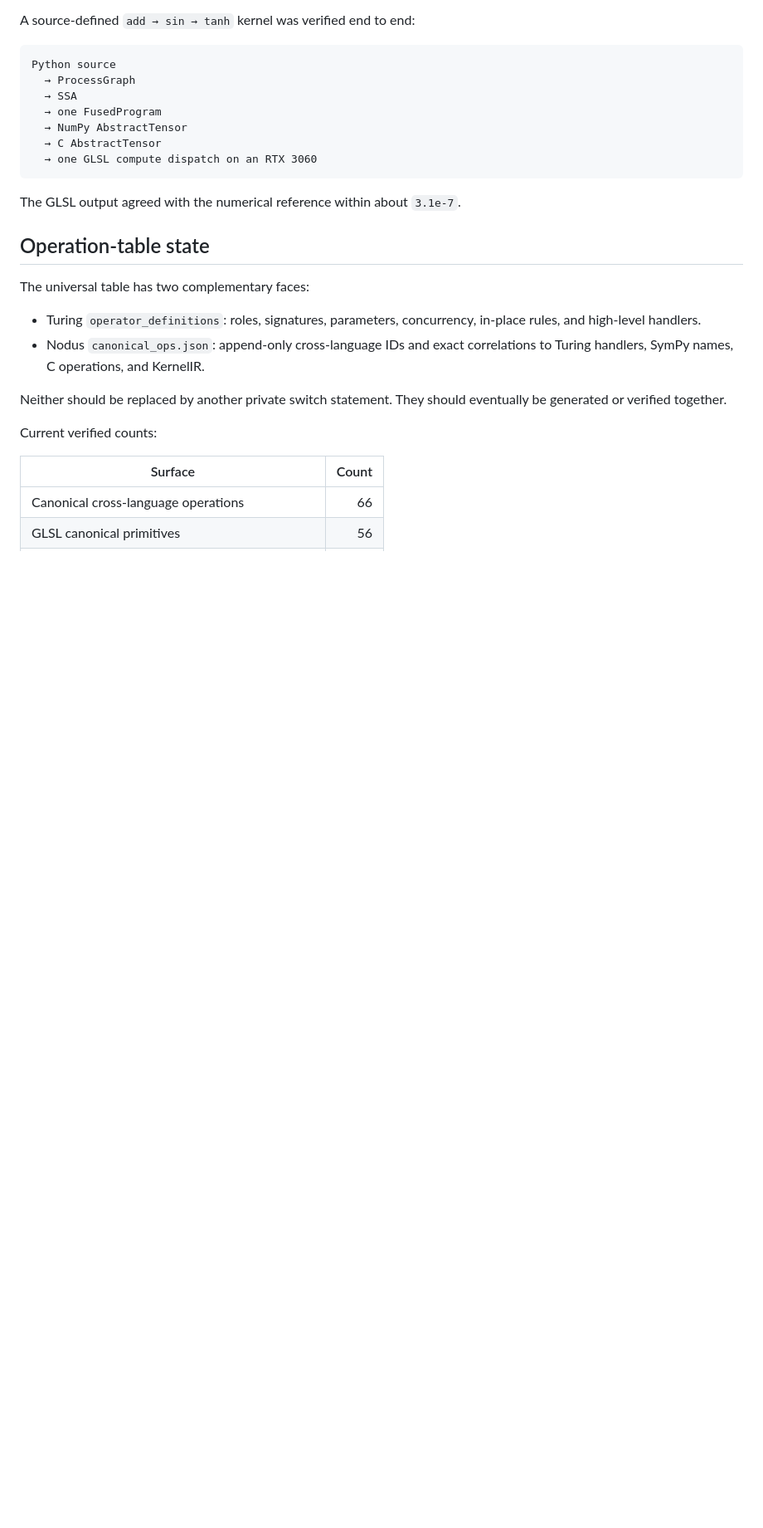
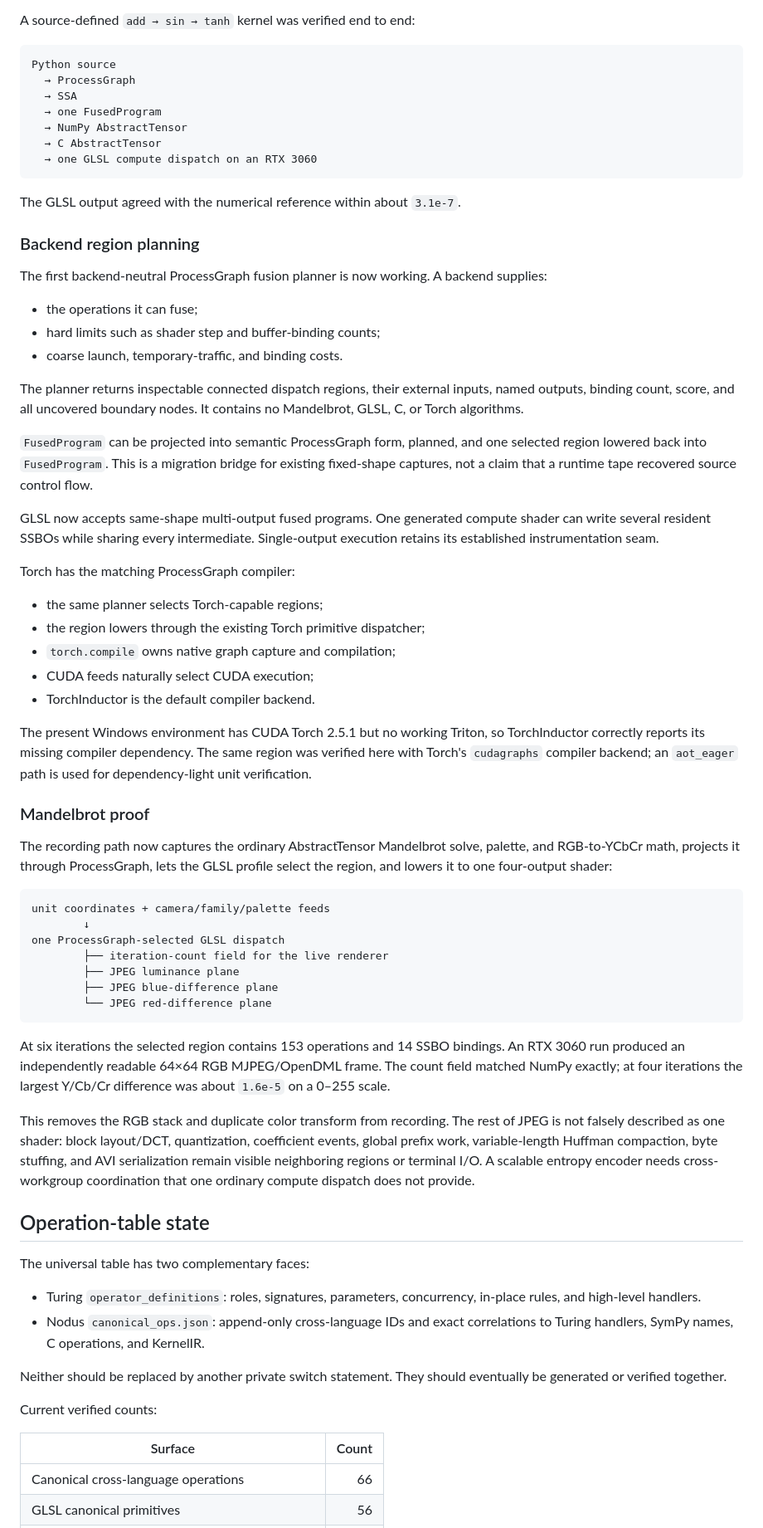
Before and after one commit to sangderenard/nogodsnomasters, a Markdown page: PROCESS_GRAPH_TRANSLATION_HANDOFF.md, the part around one of its changes. Shown at 83% size. Rendered like a GitHub page; blank space fills up the shorter version.

Commit message:
Document ProcessGraph backend fusion frontier

````diff
--- a/PROCESS_GRAPH_TRANSLATION_HANDOFF.md
+++ b/PROCESS_GRAPH_TRANSLATION_HANDOFF.md
@@ -115,6 +116,69 @@ Python source
 
 The GLSL output agreed with the numerical reference within about `3.1e-7`.
 
+### Backend region planning
+
+The first backend-neutral ProcessGraph fusion planner is now working. A
+backend supplies:
+
+- the operations it can fuse;
+- hard limits such as shader step and buffer-binding counts;
+- coarse launch, temporary-traffic, and binding costs.
+
+The planner returns inspectable connected dispatch regions, their external
+inputs, named outputs, binding count, score, and all uncovered boundary nodes.
+It contains no Mandelbrot, GLSL, C, or Torch algorithms.
+
+`FusedProgram` can be projected into semantic ProcessGraph form, planned, and
+one selected region lowered back into `FusedProgram`. This is a migration
+bridge for existing fixed-shape captures, not a claim that a runtime tape
+recovered source control flow.
+
+GLSL now accepts same-shape multi-output fused programs. One generated compute
+shader can write several resident SSBOs while sharing every intermediate.
+Single-output execution retains its established instrumentation seam.
+
+Torch has the matching ProcessGraph compiler:
+
+- the same planner selects Torch-capable regions;
+- the region lowers through the existing Torch primitive dispatcher;
+- `torch.compile` owns native graph capture and compilation;
+- CUDA feeds naturally select CUDA execution;
+- TorchInductor is the default compiler backend.
+
+The present Windows environment has CUDA Torch 2.5.1 but no working Triton, so
+TorchInductor correctly reports its missing compiler dependency. The same
+region was verified here with Torch's `cudagraphs` compiler backend; an
+`aot_eager` path is used for dependency-light unit verification.
+
+### Mandelbrot proof
+
+The recording path now captures the ordinary AbstractTensor Mandelbrot solve,
+palette, and RGB-to-YCbCr math, projects it through ProcessGraph, lets the GLSL
+profile select the region, and lowers it to one four-output shader:
+
+```text
+unit coordinates + camera/family/palette feeds
+        ↓
+one ProcessGraph-selected GLSL dispatch
+        ├── iteration-count field for the live renderer
+        ├── JPEG luminance plane
+        ├── JPEG blue-difference plane
+        └── JPEG red-difference plane
+```
+
+At six iterations the selected region contains 153 operations and 14 SSBO
+bindings. An RTX 3060 run produced an independently readable 64×64 RGB
+MJPEG/OpenDML frame. The count field matched NumPy exactly; at four iterations
+the largest Y/Cb/Cr difference was about `1.6e-5` on a 0–255 scale.
+
+This removes the RGB stack and duplicate color transform from recording. The
+rest of JPEG is not falsely described as one shader: block layout/DCT,
+quantization, coefficient events, global prefix work, variable-length Huffman
+compaction, byte stuffing, and AVI serialization remain visible neighboring
+regions or terminal I/O. A scalable entropy encoder needs cross-workgroup
+coordination that one ordinary compute dispatch does not provide.
+
 ## Operation-table state
 
 The universal table has two complementary faces:
````
Also changed, not shown: other parts of PROCESS_GRAPH_TRANSLATION_HANDOFF.md (+13 -5 lines).
